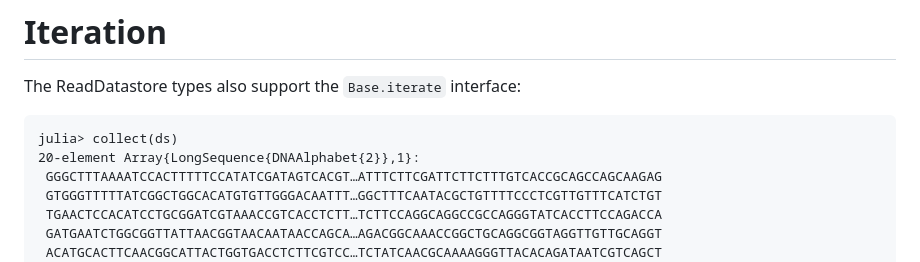
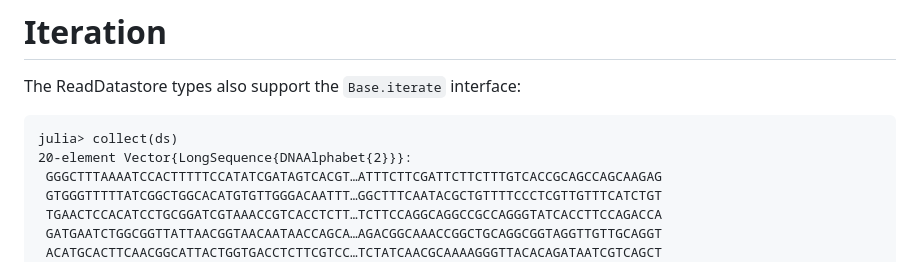
Before and after one commit to BioJulia/ReadDatastores.jl, a Markdown page: docs/src/indexing.md, the part around the change. Rendered like a GitHub page.

Commit message:
replace Array{T, 1} with Vector{T} (#18)

````diff
--- a/docs/src/indexing.md
+++ b/docs/src/indexing.md
@@ -43,7 +43,7 @@ The ReadDatastore types also support the `Base.iterate` interface:
 
 ```jldoctest indexing
 julia> collect(ds)
-20-element Array{LongSequence{DNAAlphabet{2}},1}:
+20-element Vector{LongSequence{DNAAlphabet{2}}}:
  GGGCTTTAAAATCCACTTTTTCCATATCGATAGTCACGT…ATTTCTTCGATTCTTCTTTGTCACCGCAGCCAGCAAGAG
  GTGGGTTTTTATCGGCTGGCACATGTGTTGGGACAATTT…GGCTTTCAATACGCTGTTTTCCCTCGTTGTTTCATCTGT
  TGAACTCCACATCCTGCGGATCGTAAACCGTCACCTCTT…TCTTCCAGGCAGGCCGCCAGGGTATCACCTTCCAGACCA
````
